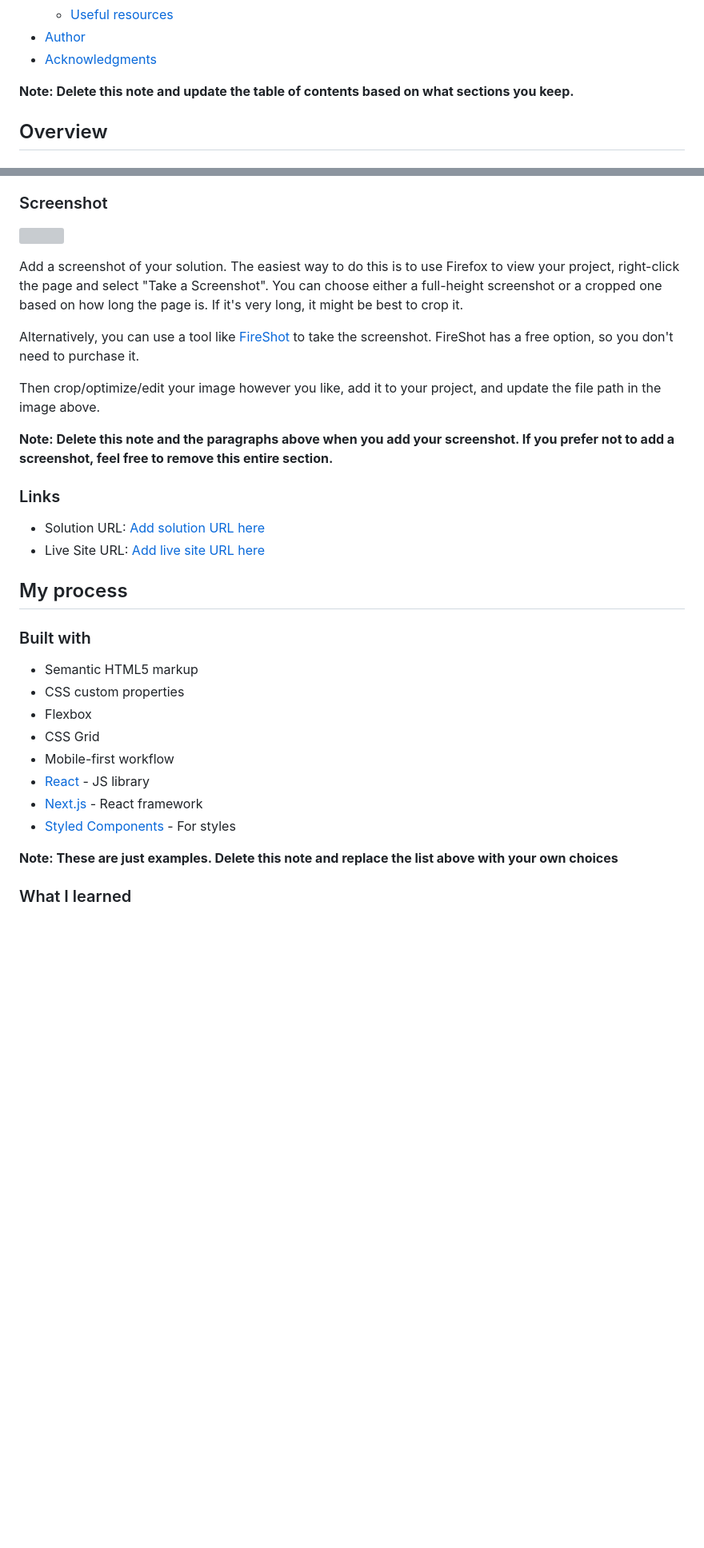
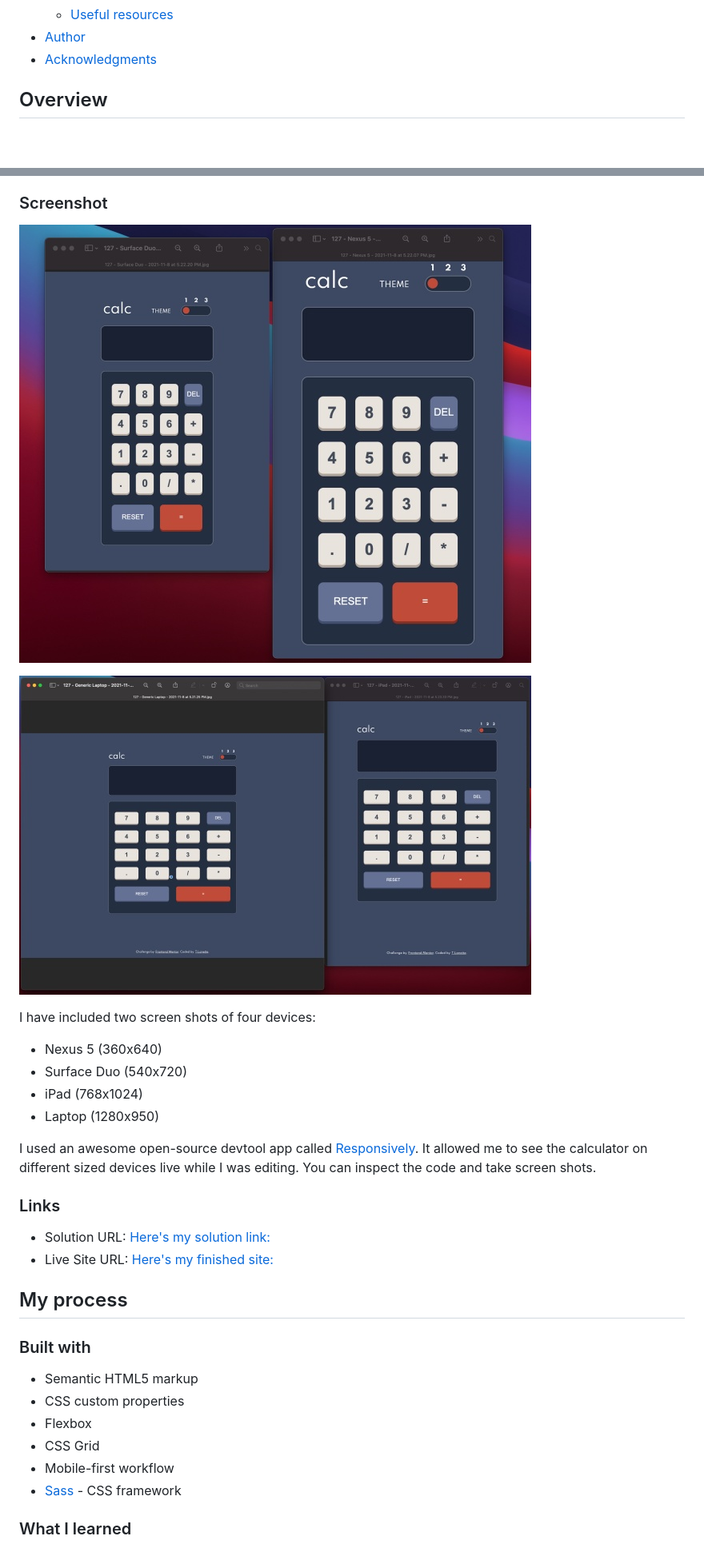
Before and after one commit to TLanetteRose/Calculator-App-with-Vanilla-JS, a Markdown page: README.md, 2 parts joined by grey strips. Shown: that part at 80% size. Rendered like a GitHub page; pictures changed too: images/screenshots/DesktopiPadScrnshot.jpg (added), images/screenshots/SurfaceNexusScrnshot.jpg (added); blank space fills up the shorter version; grey boxes are pictures that could not be loaded.

Commit message:
Updates: adding to README
Signed-off-by: T. Lanette <TLPollard4516@gmail.com>

```diff
--- a/README.md
+++ b/README.md
@@ -19,7 +19,6 @@ This is a solution to the [Calculator app challenge on Frontend Mentor](https://
 - [Author](#author)
 - [Acknowledgments](#acknowledgments)
 
-**Note: Delete this note and update the table of contents based on what sections you keep.**
 
 ## Overview
 
@@ -34,20 +33,22 @@ Users should be able to:
 
 ### Screenshot
 
-![](./screenshot.jpg)
+![Surface Duo & Nexus 5](images/screenshots/SurfaceNexusScrnshot.jpg)
 
-Add a screenshot of your solution. The easiest way to do this is to use Firefox to view your project, right-click the page and select "Take a Screenshot". You can choose either a full-height screenshot or a cropped one based on how long the page is. If it's very long, it might be best to crop it.
+![Desktop & iPad](images/screenshots/DesktopiPadScrnshot.jpg)
 
-Alternatively, you can use a tool like [FireShot](https://getfireshot.com/) to take the screenshot. FireShot has a free option, so you don't need to purchase it.
+I have included two screen shots of four devices:
+* Nexus 5 (360x640)
+* Surface Duo (540x720)
+* iPad (768x1024)
+* Laptop (1280x950)
 
-Then crop/optimize/edit your image however you like, add it to your project, and update the file path in the image above.
-
-**Note: Delete this note and the paragraphs above when you add your screenshot. If you prefer not to add a screenshot, feel free to remove this entire section.**
+I used an awesome open-source devtool app called [Responsively](https://opencollective.com/responsively). It allowed me to see the calculator on different sized devices live while I was editing. You can inspect the code and take screen shots.
 
 ### Links
 
-- Solution URL: [Add solution URL here](https://your-solution-url.com)
-- Live Site URL: [Add live site URL here](https://your-live-site-url.com)
+- Solution URL: [Here's my solution link:](https://github.com/TLanetteRose/Calculator-App-with-Vanilla-JS)
+- Live Site URL: [Here's my finished site:](calculator-app-with-vanilla-js.vercel.app)
 
 ## My process
 
@@ -58,11 +59,7 @@ Then crop/optimize/edit your image however you like, add it to your project, and
 - Flexbox
 - CSS Grid
 - Mobile-first workflow
-- [React](https://reactjs.org/) - JS library
-- [Next.js](https://nextjs.org/) - React framework
-- [Styled Components](https://styled-components.com/) - For styles
-
-**Note: These are just examples. Delete this note and replace the list above with your own choices**
+- [Sass](https://sass-lang.com/) - CSS framework
 
 ### What I learned
 
```
Also changed, not shown: other parts of README.md (+3 -1 lines), images/screenshots/127 - Generic Laptop - 2021-11-8 at 5.21.25 PM.jpg (added), images/screenshots/127 - Nexus 5 - 2021-11-8 at 5.22.07 PM.jpg (added), images/screenshots/127 - Surface Duo - 2021-11-8 at 5.22.20 PM.jpg (added), images/screenshots/127 - iPad - 2021-11-8 at 5.23.33 PM.jpg (added), 3 other files.
